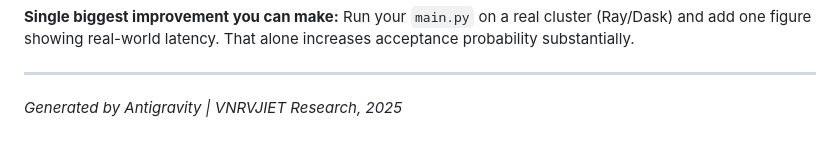
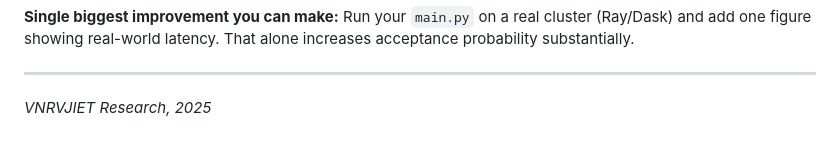
Before and after one commit to Purushotham-Prajapati-24/Load-Balancing-in-Multi-Agent, a Markdown page: HAS_Explanation.md, the part around the change. Drawn GitHub-style.

Commit message:
docs: remove Antigravity attribution from HAS_Explanation.md footer

```diff
--- a/HAS_Explanation.md
+++ b/HAS_Explanation.md
@@ -197,4 +197,4 @@ HAS bridges offline-online divide. Future: adaptive α, preemption, learning-aug
 
 ---
 
-*Generated by Antigravity | VNRVJIET Research, 2025*
+*VNRVJIET Research, 2025*
```
